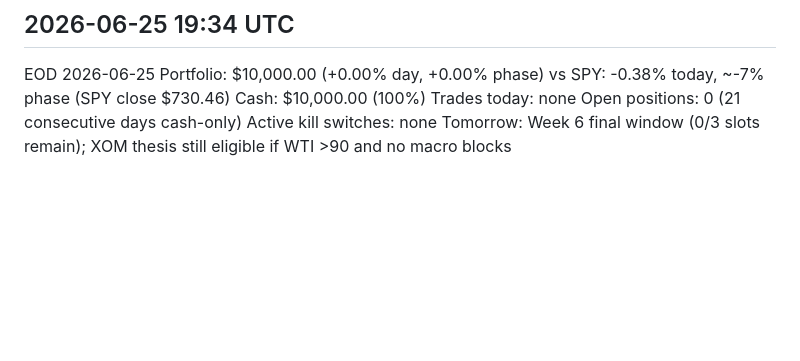
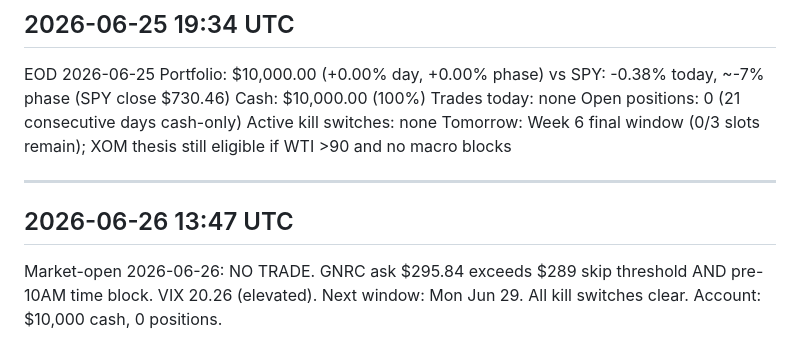
Before and after one commit to alessiowinkel-v2/trading-agent, a Markdown page: memory/notifications/notifications.md, the part around the change. GitHub-like rendering; blank space fills up the shorter version.

Commit message:
market-open 2026-06-26: no trade, notification logged
GNRC ask $295.84 exceeded $289 skip threshold; pre-10AM time block also active.
All kill switches clear. Account: $10,000 cash, 0 positions.

Co-Authored-By: Claude Sonnet 4.6 <noreply@anthropic.com>
Claude-Session: https://claude.ai/code/session_01VrFbdFu7BYb7oQWZCVnDwZ

```diff
--- a/memory/notifications/notifications.md
+++ b/memory/notifications/notifications.md
@@ -383,3 +383,7 @@ Trades today: none
 Open positions: 0 (21 consecutive days cash-only)
 Active kill switches: none
 Tomorrow: Week 6 final window (0/3 slots remain); XOM thesis still eligible if WTI >90 and no macro blocks
+
+---
+## 2026-06-26 13:47 UTC
+Market-open 2026-06-26: NO TRADE. GNRC ask $295.84 exceeds $289 skip threshold AND pre-10AM time block. VIX 20.26 (elevated). Next window: Mon Jun 29. All kill switches clear. Account: $10,000 cash, 0 positions.
```
